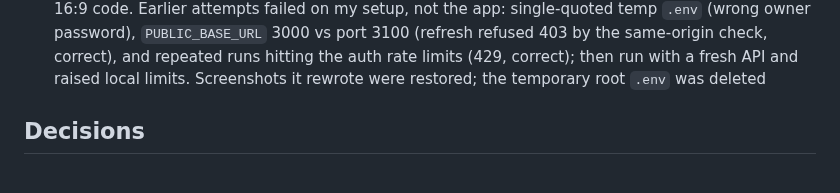
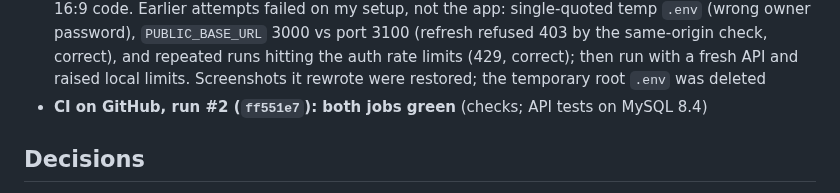
Before and after one commit to ganaagreg-cloud/Test-ongod, a Markdown page: docs/log/2026-10-17.md, the part around the change. Drawn GitHub-style.

Commit message:
docs: CI run #2 green in the 2026-10-17 log
Co-Authored-By: Claude Opus 5.5 <noreply@anthropic.com>
Claude-Session: https://claude.ai/code/session_01LsuQg6CSGZgAVgPgSCQAp6

```diff
--- a/docs/log/2026-10-17.md
+++ b/docs/log/2026-10-17.md
@@ -33,6 +33,7 @@ tags: [log]
 - CI checks job simulated in a clean environment: install, typecheck, lint, `format:check` (now clean repo-wide), build, `git diff --exit-code` clean, unit tokens 13, shared 1, ui-web 3, mobile 124, portal **5/5** (no-dev-in-build now runs against the build), admin 10
 - Node 20.20 (as CI): the old portal CSS test fails (`...matchAll(...).map is not a function`), the fixed one passes; the whole checks job (typecheck, lint, format, build, unit 156/156) passes on Node 20
 - Admin e2e (API with `SERVE_STATIC`, local storage, Mailpit): **9/9 twice**, incl. cover upload with the 16:9 code. Earlier attempts failed on my setup, not the app: single-quoted temp `.env` (wrong owner password), `PUBLIC_BASE_URL` 3000 vs port 3100 (refresh refused 403 by the same-origin check, correct), and repeated runs hitting the auth rate limits (429, correct); then run with a fresh API and raised local limits. Screenshots it rewrote were restored; the temporary root `.env` was deleted
+- **CI on GitHub, run #2 (`ff551e7`): both jobs green** (checks; API tests on MySQL 8.4)
 
 ## Decisions
 
```
